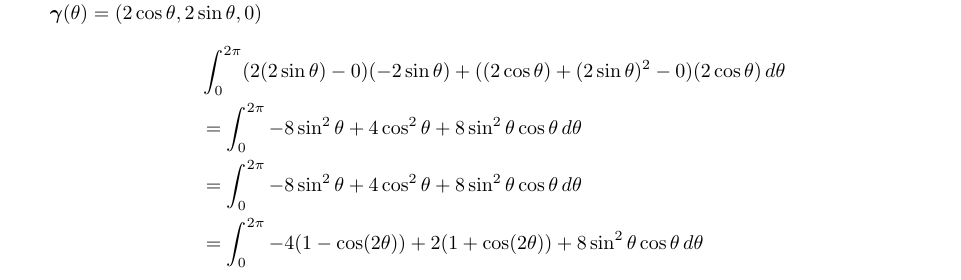
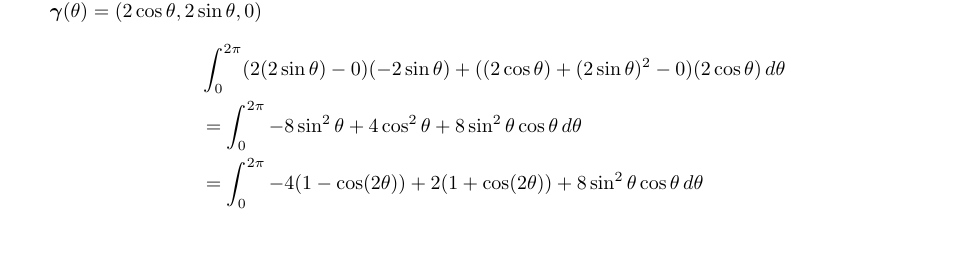
Before and after one commit to poonkeegan/school, a LaTeX document (matb42/a10.tex): part of page 9 of 13, cut so that both start at the same text, the shorter picture padded with empty space. Compiled offline with pdfLaTeX.

Commit message:
Tue Mar 27 17:32:44 EDT 2018

```diff
--- a/matb42/a10.tex
+++ b/matb42/a10.tex
@@ -222,7 +222,6 @@ Apr 3rd 2018}
         \begin{align*}
             &\int_0^{2\pi} (2(2\sin\theta) - 0)(-2\sin \theta) + ((2\cos \theta) + (2\sin \theta)^2 - 0)(2\cos \theta) \, d\theta \\
             &= \int_0^{2\pi} -8 \sin ^2 \theta + 4 \cos ^2 \theta + 8 \sin^2 \theta \cos \theta \, d \theta \\
-            &= \int_0^{2\pi} -8 \sin ^2 \theta + 4 \cos ^2 \theta + 8 \sin^2 \theta \cos \theta \, d \theta \\
             &= \int_0^{2\pi} -4(1 - \cos(2\theta)) + 2 (1 + \cos(2\theta)) + 8 \sin^2 \theta \cos \theta \, d \theta
         \end{align*}
 
```
Also changed, not shown: matb42/a10.pdf.
